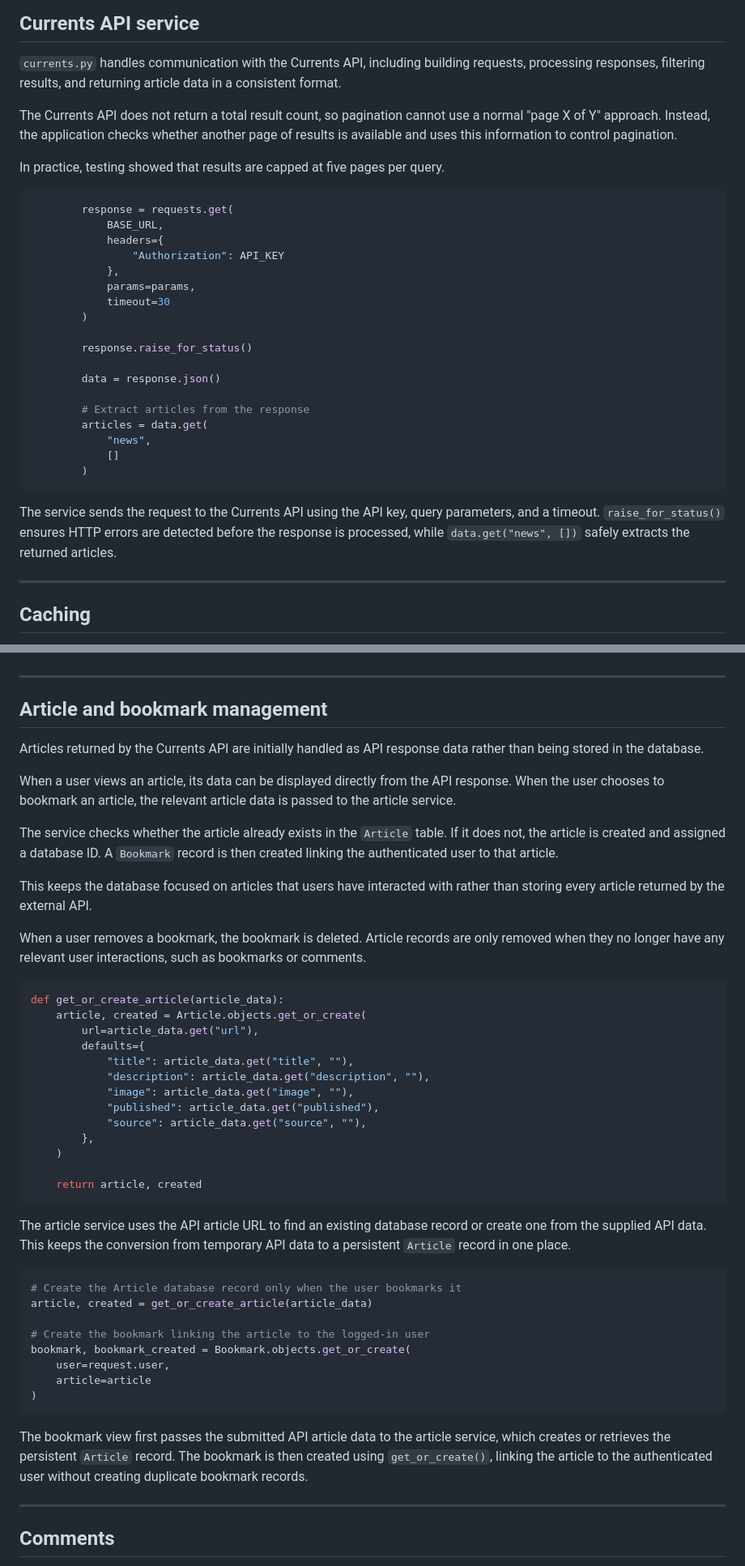
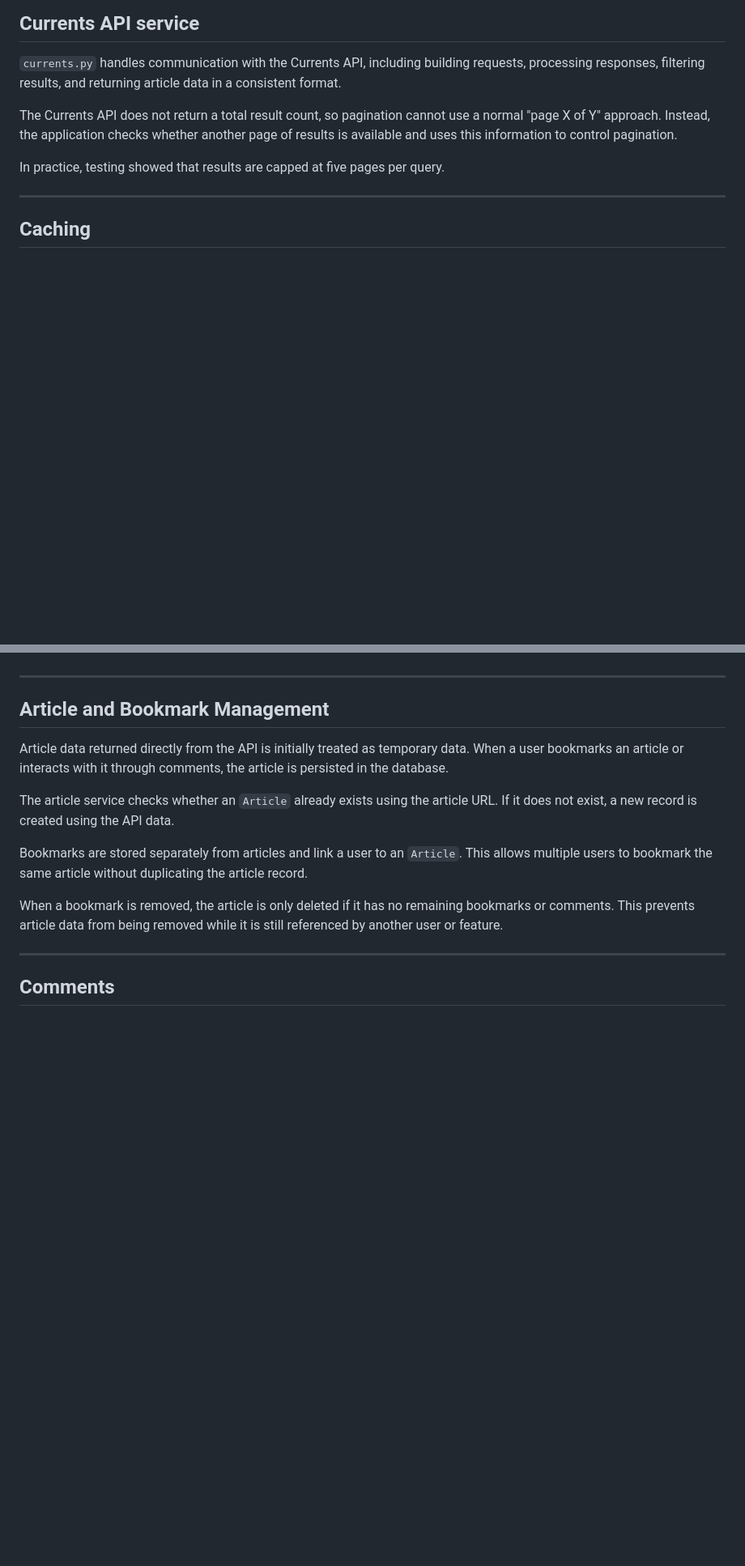
Before and after one commit to ColmN-Dev/NodeNexus, a Markdown page: docs/NodeNexus-Documentation.md, 2 parts joined by grey strips. Shown at 81% size. Rendered like a GitHub page; blank space fills up the shorter version.

````diff
--- a/docs/NodeNexus-Documentation.md
+++ b/docs/NodeNexus-Documentation.md
@@ -100,29 +104,6 @@ The Currents API does not return a total result count, so pagination cannot use
 
 In practice, testing showed that results are capped at five pages per query.
 
-```python
-        response = requests.get(
-            BASE_URL,
-            headers={
-                "Authorization": API_KEY
-            },
-            params=params,
-            timeout=30
-        )
-
-        response.raise_for_status()
-
-        data = response.json()
-
-        # Extract articles from the response
-        articles = data.get(
-            "news",
-            []
-        )
-```
-
-The service sends the request to the Currents API using the API key, query parameters, and a timeout. `raise_for_status()` ensures HTTP errors are detected before the response is processed, while `data.get("news", [])` safely extracts the returned articles.
-
 ---
 
 ## Caching
@@ -145,48 +126,15 @@ This includes:
 
 ---
 
-## Article and bookmark management
+## Article and Bookmark Management
 
-Articles returned by the Currents API are initially handled as API response data rather than being stored in the database.
+Article data returned directly from the API is initially treated as temporary data. When a user bookmarks an article or interacts with it through comments, the article is persisted in the database.
 
-When a user views an article, its data can be displayed directly from the API response. When the user chooses to bookmark an article, the relevant article data is passed to the article service.
+The article service checks whether an `Article` already exists using the article URL. If it does not exist, a new record is created using the API data.
 
-The service checks whether the article already exists in the `Article` table. If it does not, the article is created and assigned a database ID. A `Bookmark` record is then created linking the authenticated user to that article.
+Bookmarks are stored separately from articles and link a user to an `Article`. This allows multiple users to bookmark the same article without duplicating the article record.
 
-This keeps the database focused on articles that users have interacted with rather than storing every article returned by the external API.
-
-When a user removes a bookmark, the bookmark is deleted. Article records are only removed when they no longer have any relevant user interactions, such as bookmarks or comments.
-
-```python
-def get_or_create_article(article_data):
-    article, created = Article.objects.get_or_create(
-        url=article_data.get("url"),
-        defaults={
-            "title": article_data.get("title", ""),
-            "description": article_data.get("description", ""),
-            "image": article_data.get("image", ""),
-            "published": article_data.get("published"),
-            "source": article_data.get("source", ""),
-        },
-    )
-
-    return article, created
-```
-
-The article service uses the API article URL to find an existing database record or create one from the supplied API data. This keeps the conversion from temporary API data to a persistent `Article` record in one place.
-
-```python
-# Create the Article database record only when the user bookmarks it
-article, created = get_or_create_article(article_data)
-
-# Create the bookmark linking the article to the logged-in user
-bookmark, bookmark_created = Bookmark.objects.get_or_create(
-    user=request.user,
-    article=article
-)
-```
-
-The bookmark view first passes the submitted API article data to the article service, which creates or retrieves the persistent `Article` record. The bookmark is then created using `get_or_create()`, linking the article to the authenticated user without creating duplicate bookmark records.
+When a bookmark is removed, the article is only deleted if it has no remaining bookmarks or comments. This prevents article data from being removed while it is still referenced by another user or feature.
 
 ---
 
````
Also changed, not shown: other parts of docs/NodeNexus-Documentation.md (+27 -96 lines), README.md (+0 -1 lines).
